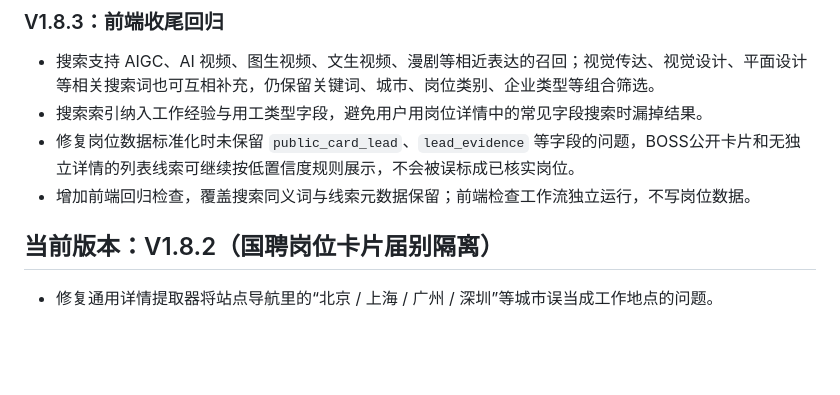
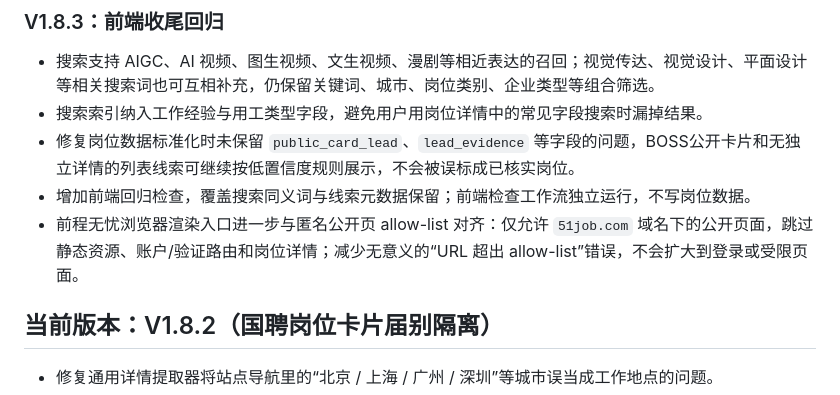
Before and after one commit to qq1739825911-web/2027-qiuzhao-radar, a Markdown page: README.md, the part around the change. Drawn GitHub-style; blank space fills up the shorter version.

Commit message:
Document 51job renderer allow-list guard

```diff
--- a/README.md
+++ b/README.md
@@ -10,6 +10,7 @@
 - 搜索索引纳入工作经验与用工类型字段，避免用户用岗位详情中的常见字段搜索时漏掉结果。
 - 修复岗位数据标准化时未保留 `public_card_lead`、`lead_evidence` 等字段的问题，BOSS公开卡片和无独立详情的列表线索可继续按低置信度规则展示，不会被误标成已核实岗位。
 - 增加前端回归检查，覆盖搜索同义词与线索元数据保留；前端检查工作流独立运行，不写岗位数据。
+- 前程无忧浏览器渲染入口进一步与匿名公开页 allow-list 对齐：仅允许 `51job.com` 域名下的公开页面，跳过静态资源、账户/验证路由和岗位详情；减少无意义的“URL 超出 allow-list”错误，不会扩大到登录或受限页面。
 
 ## 当前版本：V1.8.2（国聘岗位卡片届别隔离）
 
```
